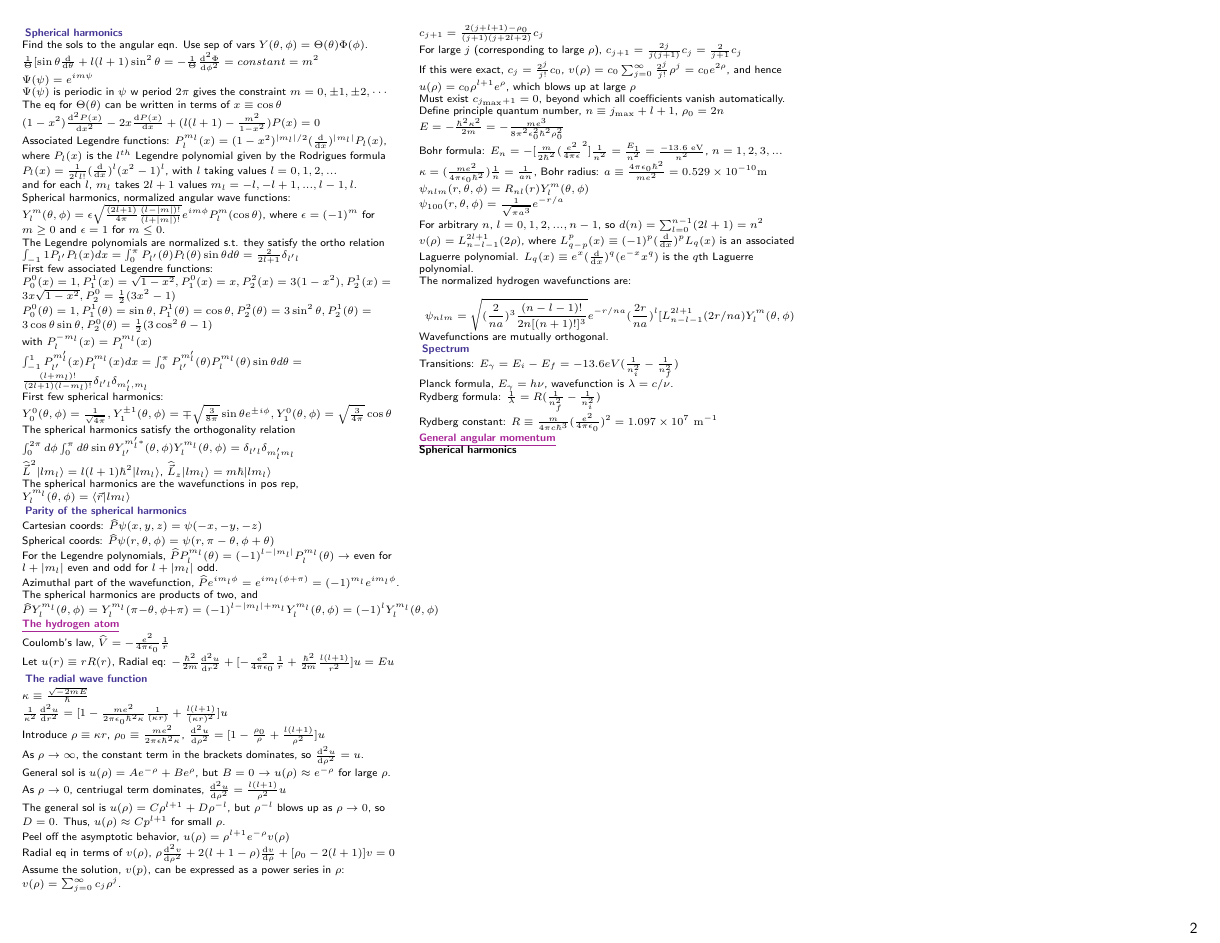
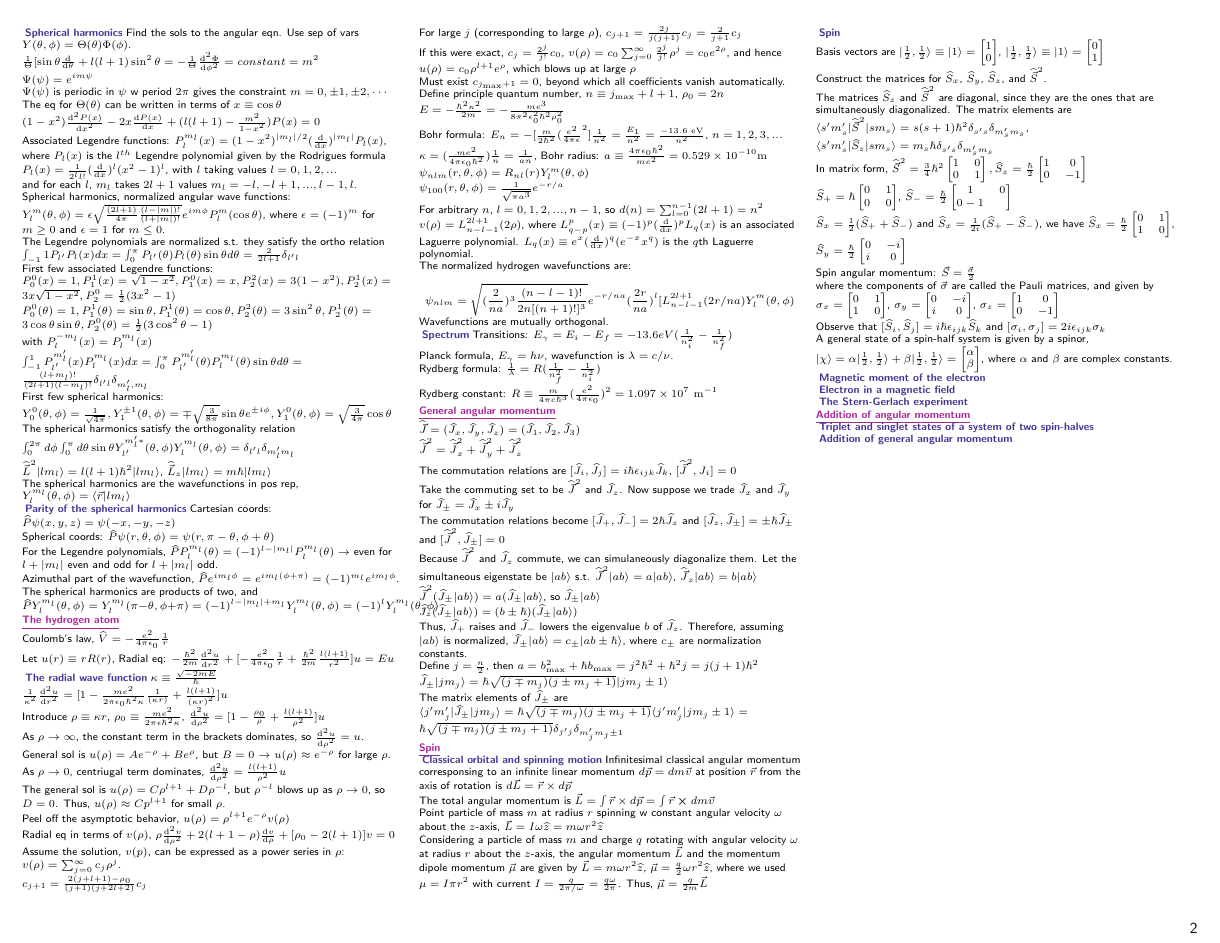
Before and after one commit to maggi3wang/physics-143a, a LaTeX document (midterm2/main.tex, which reads midterm2/sections/4-three-dimensional-systems.tex): page 2 of 2 before the commit and page 2 of 3 after it. Compiled offline with pdfLaTeX.

Commit message:
added lec 18

```diff
--- a/midterm2/main.tex
+++ b/midterm2/main.tex
@@ -74,10 +74,10 @@
 {\color{Mulberry}\normalfont\scriptsize\bfseries}
 {\color{Mulberry}\thesection}{1em}{}
 
-\titleformat{\subsubsection}
+\titleformat{\subsubsection}[runin]
 {\color{BlueViolet}\normalfont\scriptsize\bfseries}
 {\color{BlueViolet}\thesection}{1em}{}
-
+[\;]
 
 % https://tex.stackexchange.com/questions/352956/how-to-highlight-text-with-an-arbitrary-color
 \newcommand{\hlc}[2][yellow]{{%
--- a/midterm2/sections/4-three-dimensional-systems.tex
+++ b/midterm2/sections/4-three-dimensional-systems.tex
@@ -176,6 +176,82 @@ Rydberg formula: $\frac{1}{\lambda} = R(\frac{1}{n^2_f} - \frac{1}{n^2_i})$
 Rydberg constant: $R \equiv \frac{m}{4 \pi c \hbar^3} (\frac{e^2}{4 \pi \epsilon_0})^2 = 1.097 \times 10^7 \textrm{ m}^{-1}$
 
 \subsection{\underline{General angular momentum}}
+$\widehat{\vec{J}} = (\widehat{J}_x, \widehat{J}_y, \widehat{J}_z) = (\widehat{J}_1, \widehat{J}_2, \widehat{J}_3)$
+
+$\widehat{\vec{J}}^2 = \widehat{\vec{J}}^2_x + \widehat{\vec{J}}^2_y + \widehat{\vec{J}}^2_z$
+
+The commutation relations are $[\widehat{J}_i, \widehat{J}_j] = i \hbar \epsilon_{ijk} \widehat{J}_k$, $[\widehat{\vec{J}}^2, J_i] = 0$
+
+Take the commuting set to be $\widehat{\vec{J}}^2$ and $\widehat{J}_z$. Now suppose we trade $\widehat{J}_x$ and $\widehat{J}_y$ for $\widehat{J}_{\pm} = \widehat{J}_x \pm i \widehat{J}_y$
+
+The commutation relations become $[\widehat{J}_{+}, \widehat{J}_{-}] = 2 \hbar \widehat{J}_z$ and $[\widehat{J}_z, \widehat{J}_{\pm}] = \pm \hbar \widehat{J}_{\pm}$ and $[\widehat{\vec{J}}^2, \widehat{J}_{\pm}] = 0$
+
+Because $\widehat{\vec{J}}^2$ and $\widehat{J}_z$ commute, we can simulaneously diagonalize them. Let the simultaneous eigenstate be $|ab\rangle$ s.t. $\widehat{\vec{J}}^2 | ab \rangle  = a | ab \rangle$, $\widehat{\vec{J}}_z | ab \rangle = b | ab \rangle$
+
+$\widehat{\vec{J}}^2 ( \widehat{J}_{\pm} | ab \rangle) = a(\widehat{J}_{\pm} | ab \rangle$, so $\widehat{J}_{\pm} | ab \rangle$
+
+$\widehat{J}_z(\widehat{J}_\pm |ab\rangle) = (b \pm \hbar) (\widehat{J}_{\pm} | ab \rangle)$
+
+Thus, $\widehat{J}_{+}$ raises and $\widehat{J}_{-}$ lowers the eigenvalue $b$ of $\widehat{J}_z$. Therefore, assuming $|ab \rangle$ is normalized, $\widehat{J}_{\pm} | ab \rangle = c_{\pm} | ab \pm \hbar \rangle$, where $c_{\pm}$ are normalization constants.
+
+Define $j = \frac{n}{2}$, then $a = b_{\textrm{max}}^2 + \hbar b_{\textrm{max}} = j^2 \hbar^2 + \hbar^2 j = j(j+1) \hbar^2$
+
+$\widehat{J}_{\pm} | j m_j \rangle = \hbar \sqrt{(j \mp m_j)(j \pm m_j + 1)} | j m_j \pm 1 \rangle$
+
+The matrix elements of $\widehat{J}_{\pm}$ are $\langle j' m'_j | \widehat{J}_{\pm} | j m_j \rangle = \hbar \sqrt{(j \mp m_j) (j \pm m_j + 1)} \langle j' m'_j | j m_j \pm 1 \rangle = \hbar \sqrt{(j \mp m_j)(j \pm m_j + 1)} \delta_{j' j} \delta_{m'_j m_j \pm 1}$
+
+\subsection{\underline{Spin}}
+
+\subsubsection{Classical orbital and spinning motion}
+
+Infinitesimal classical angular momentum corresponsing to an infinite linear momentum $d \vec{p} = d m \vec{v}$ at position $\vec{r}$ from the axis of rotation is $d \vec{L} = \vec{r} \times d \vec{p}$
+
+The total angular momentum is $\vec{L} = \int \vec{r} \times d \vec{p} = \int \vec{r} \cross d m \vec{v}$
+
+Point particle of mass $m$ at radius $r$ spinning w constant angular velocity $\omega$ about the $z$-axis, $\vec{L} = I \omega \widehat{z} = m \omega r^2 \widehat{z}$
+
+Considering a particle of mass $m$ and charge $q$ rotating with angular velocity $\omega$ at radius $r$ about the $z$-axis, the angular momentum $\vec{L}$ and the momentum dipole momentum $\vec{\mu}$ are given by $\vec{L} = m \omega r^2 \widehat{z}$, $\vec{\mu} = \frac{q}{2} \omega r^2 \widehat{z}$, where we used $\mu = I \pi r^2$ with current $I = \frac{q}{2 \pi / \omega} = \frac{q \omega}{2 \pi}$. Thus, $\vec{\mu} = \frac{q}{2m} \vec{L}$
+
+\subsubsection{Spin} \hfill
+
+Basis vectors are $| \frac{1}{2}, \frac{1}{2} \rangle \equiv | 1 \rangle = \begin{bmatrix} 1 \\ 0 \end{bmatrix}$, $| \frac{1}{2}, \frac{1}{2} \rangle \equiv | 1 \rangle = \begin{bmatrix} 0 \\ 1 \end{bmatrix}$
+
+Construct the matrices for $\widehat{S}_x$, $\widehat{S}_y$, $\widehat{S}_z$, and $\widehat{\vec{S}}^2$.
+
+The matrices $\widehat{S}_z$ and $\widehat{\vec{S}}^2$ are diagonal, since they are the ones that are simultaneously diagonalized. The matrix elements are $\langle s' m'_s | \widehat{\vec{S}}^2 | sm_s \rangle = s(s+1) \hbar^2 \delta_{s' s} \delta_{m'_s m_s}$, $\langle s' m'_s | \widehat{S}_z | sm_s \rangle = m_s \hbar \delta_{s' s} \delta_{m'_s m_s}$
+
+In matrix form, $\widehat{\vec{S}}^2 = \frac{3}{4} \hbar^2 \begin{bmatrix} 1 & 0 \\ 0 & 1 \end{bmatrix}, \widehat{S}_z = \frac{\hbar}{2} \begin{bmatrix} 1 & 0 \\ 0 & -1 \end{bmatrix}$
+
+$\widehat{S}_{+} = \hbar \begin{bmatrix} 0 & 1 \\ 0 & 0 \end{bmatrix}$, $\widehat{S}_{-} = \frac{\hbar}{2} \begin{bmatrix} 1 & 0 \\ 0 -1 \end{bmatrix}$
+
+$\widehat{S}_x = \frac{1}{2}(\widehat{S}_{+} + \widehat{S}_{-})$ and $\widehat{S}_x = \frac{1}{2i}(\widehat{S}_{+} - \widehat{S}_{-})$, we have $\widehat{S}_x = \frac{\hbar}{2} \begin{bmatrix} 0 & 1 \\ 1 & 0 \end{bmatrix}$, $\widehat{S}_y = \frac{\hbar}{2} \begin{bmatrix} 0 & -i \\ i & 0 \end{bmatrix}$
+
+Spin angular momentum: $\vec{S} = \frac{\vec{\sigma}}{2}$
+
+where the components of $\vec{\sigma}$ are called the Pauli matrices, and given by $\sigma_x = \begin{bmatrix} 0 & 1 \\ 1 & 0 \end{bmatrix}$, $\sigma_y = \begin{bmatrix} 0 & -i \\ i & 0 \end{bmatrix}$, $\sigma_z = \begin{bmatrix} 1 & 0 \\ 0 & -1 \end{bmatrix}$
+
+Observe that $[\widehat{S}_i, \widehat{S}_j] = i \hbar \epsilon_{ijk} \widehat{S}_k$ and $[\sigma_i, \sigma_j] = 2 i \epsilon_{ijk} \sigma_k$
+
+A general state of a spin-half system is given by a spinor, $|\chi \rangle = \alpha | \frac{1}{2}, \frac{1}{2} \rangle + \beta | \frac{1}{2}, \frac{1}{2} \rangle = \begin{bmatrix} \alpha \\ \beta \end{bmatrix}$, where $\alpha$ and $\beta$ are complex constants.
+
+% Electron, proton, neutron, quarks $\rightarrow$ half spin, pions $\rightarrow$ zero spin, photon $\rightarrow$ spin one.
+
+\subsubsection{Magnetic moment of the electron}
 
 
-\textbf{Spherical harmonics}
+\subsubsection{Electron in a magnetic field}
+
+
+\subsubsection{The Stern-Gerlach experiment}
+
+
+\subsection{\underline{Addition of angular momentum}}
+
+
+\subsubsection{Triplet and singlet states of a system of two spin-halves}
+
+
+\subsubsection{Addition of general angular momentum}
+
+
+\subsubsection{Clebsch-Gordon coefficients}
```
Also changed, not shown: midterm2/sections/3-formalism.tex (+1 -1 lines), midterm2/main.pdf.
